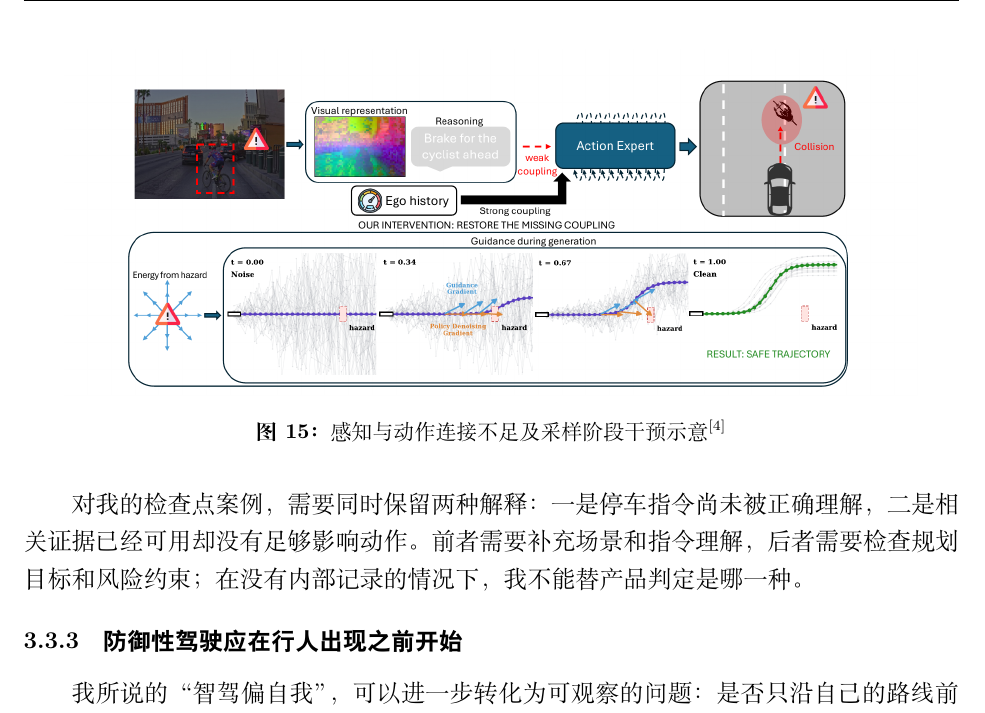
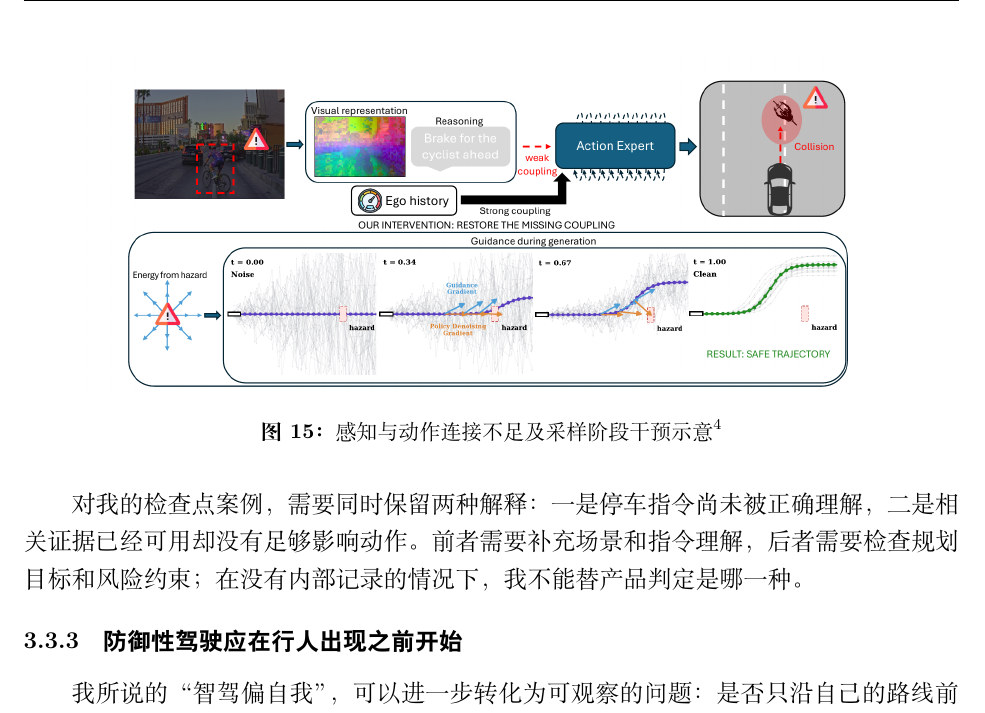
Before and after one commit to baoyingshenjing/Autodrive-whu, a LaTeX document (final-report/结课报告_目录修正版.tex): part of page 24 of 31, cut at the place of the change. Compiled offline with XeLaTeX; a missing font is replaced by an installed copy or a similar font.

Commit message:
将论文图注引用改为右上角小数字

```diff
--- a/final-report/结课报告_目录修正版.tex
+++ b/final-report/结课报告_目录修正版.tex
@@ -21,7 +21,14 @@
 \widowpenalty=10000\clubpenalty=10000
 \raggedbottom
 \setlength{\intextsep}{10pt plus 2pt minus 2pt}
-\DeclareRobustCommand{\figcite}[1]{\textsuperscript{\cite{#1}}}
+\makeatletter
+\DeclareRobustCommand{\figcite}[1]{%
+  \begingroup
+  \let\@cite\@firstoftwo
+  \raisebox{.95ex}{\scriptsize\cite{#1}}%
+  \endgroup
+}
+\makeatother
 \newcommand{\paperfig}[6]{\begin{figure}[H]\centering\includegraphics[width=#2\textwidth,height=#3cm,keepaspectratio]{assets/papers/#1.png}\caption{#4\figcite{#5}}\label{#6}\end{figure}}
 \begin{document}
 \begin{titlepage}\centering\vspace*{1.8cm}
```
Also changed, not shown: final-report/README.md, 1 other file.
